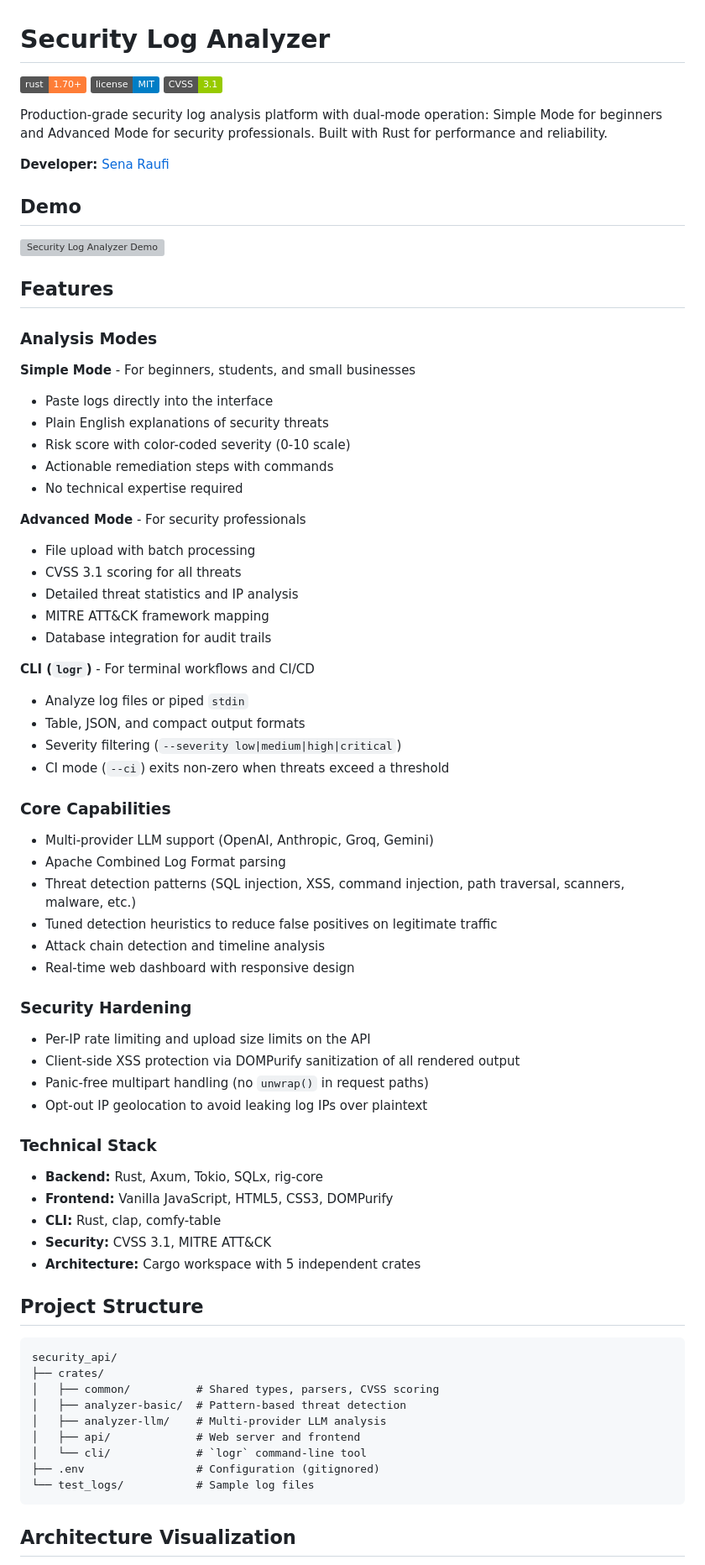
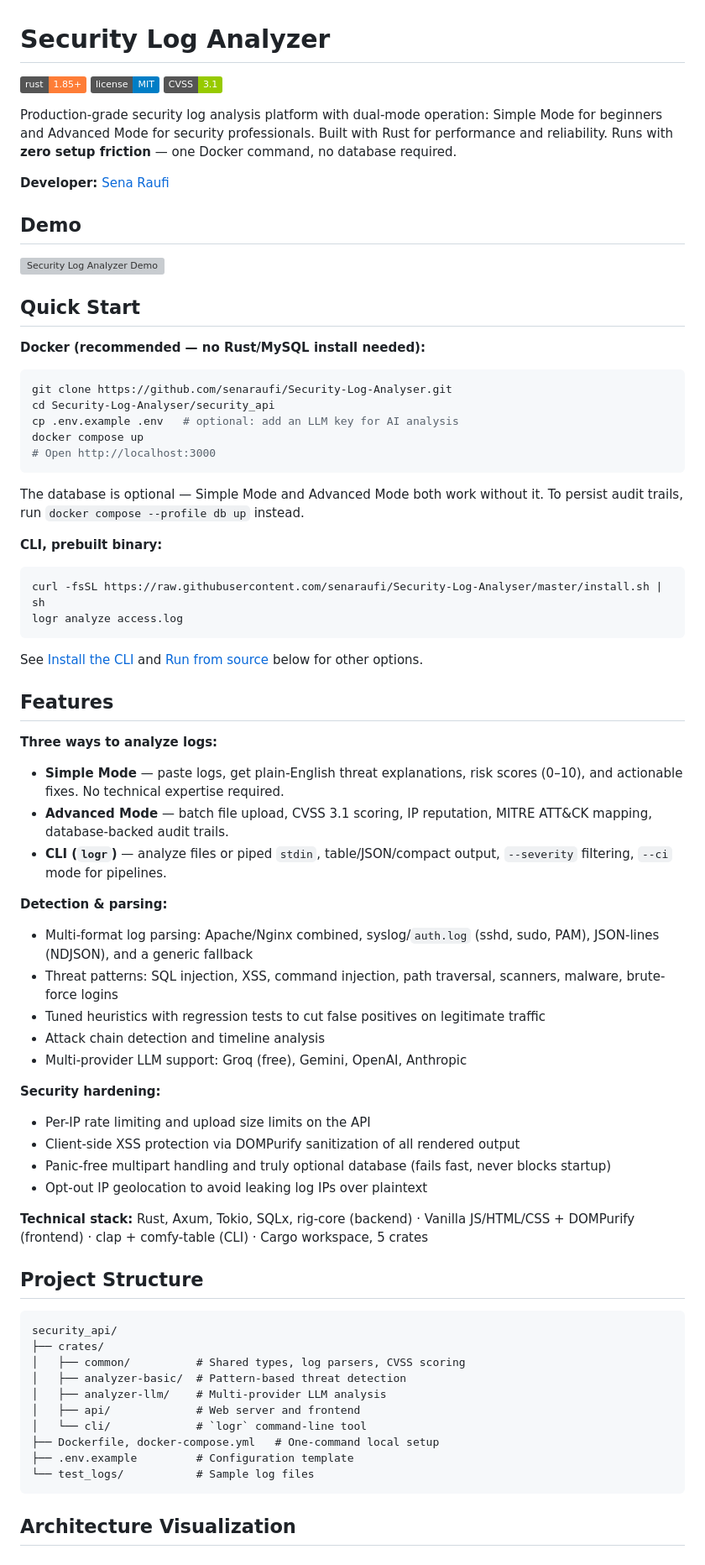
Before and after one commit to Senaraufi/Security-Log-Analyser, a Markdown page: README.md, the part around one of its changes. Shown at 84% size. Rendered like a GitHub page; badges without logos; grey boxes are pictures that could not be loaded.

````diff
--- a/README.md
+++ b/README.md
@@ -1,10 +1,10 @@
 # Security Log Analyzer
 
-[![Rust](https://img.shields.io/badge/rust-1.70%2B-orange.svg)](https://www.rust-lang.org/)
+[![Rust](https://img.shields.io/badge/rust-1.85%2B-orange.svg)](https://www.rust-lang.org/)
 [![License](https://img.shields.io/badge/license-MIT-blue.svg)](LICENSE)
 [![CVSS](https://img.shields.io/badge/CVSS-3.1-green.svg)](https://www.first.org/cvss/)
 
-Production-grade security log analysis platform with dual-mode operation: Simple Mode for beginners and Advanced Mode for security professionals. Built with Rust for performance and reliability.
+Production-grade security log analysis platform with dual-mode operation: Simple Mode for beginners and Advanced Mode for security professionals. Built with Rust for performance and reliability. Runs with **zero setup friction** — one Docker command, no database required.
 
 **Developer:** [Sena Raufi](https://github.com/Senaraufi)
 
@@ -12,62 +12,63 @@ Production-grade security log analysis platform with dual-mode operation: Simple
 
 ![Security Log Analyzer Demo](docs/Logr-trailer.gif)
 
+## Quick Start
+
+**Docker (recommended — no Rust/MySQL install needed):**
+
+```bash
+git clone https://github.com/senaraufi/Security-Log-Analyser.git
+cd Security-Log-Analyser/security_api
+cp .env.example .env   # optional: add an LLM key for AI analysis
+docker compose up
+# Open http://localhost:3000
+```
+
+The database is optional — Simple Mode and Advanced Mode both work without it. To persist audit trails, run `docker compose --profile db up` instead.
+
+**CLI, prebuilt binary:**
+
+```bash
+curl -fsSL https://raw.githubusercontent.com/senaraufi/Security-Log-Analyser/master/install.sh | sh
+logr analyze access.log
+```
+
+See [Install the CLI](#install-the-cli-logr) and [Run from source](#run-from-source) below for other options.
+
 ## Features
 
-### Analysis Modes
+**Three ways to analyze logs:**
+- **Simple Mode** — paste logs, get plain-English threat explanations, risk scores (0–10), and actionable fixes. No technical expertise required.
+- **Advanced Mode** — batch file upload, CVSS 3.1 scoring, IP reputation, MITRE ATT&CK mapping, database-backed audit trails.
+- **CLI (`logr`)** — analyze files or piped `stdin`, table/JSON/compact output, `--severity` filtering, `--ci` mode for pipelines.
 
-**Simple Mode** - For beginners, students, and small businesses
-- Paste logs directly into the interface
-- Plain English explanations of security threats
-- Risk score with color-coded severity (0-10 scale)
-- Actionable remediation steps with commands
-- No technical expertise required
+**Detection & parsing:**
+- Multi-format log parsing: Apache/Nginx combined, syslog/`auth.log` (sshd, sudo, PAM), JSON-lines (NDJSON), and a generic fallback
+- Threat patterns: SQL injection, XSS, command injection, path traversal, scanners, malware, brute-force logins
+- Tuned heuristics with regression tests to cut false positives on legitimate traffic
+- Attack chain detection and timeline analysis
+- Multi-provider LLM support: Groq (free), Gemini, OpenAI, Anthropic
 
-**Advanced Mode** - For security professionals
-- File upload with batch processing
-- CVSS 3.1 scoring for all threats
-- Detailed threat statistics and IP analysis
-- MITRE ATT&CK framework mapping
-- Database integration for audit trails
-
-**CLI (`logr`)** - For terminal workflows and CI/CD
-- Analyze log files or piped `stdin`
-- Table, JSON, and compact output formats
-- Severity filtering (`--severity low|medium|high|critical`)
-- CI mode (`--ci`) exits non-zero when threats exceed a threshold
-
-### Core Capabilities
-- Multi-provider LLM support (OpenAI, Anthropic, Groq, Gemini)
-- Apache Combined Log Format parsing
-- Threat detection patterns (SQL injection, XSS, command injection, path traversal, scanners, malware, etc.)
-- Tuned detection heuristics to reduce false positives on legitimate traffic
-- Attack chain detection and timeline analysis
-- Real-time web dashboard with responsive design
-
-### Security Hardening
+**Security hardening:**
 - Per-IP rate limiting and upload size limits on the API
 - Client-side XSS protection via DOMPurify sanitization of all rendered output
-- Panic-free multipart handling (no `unwrap()` in request paths)
+- Panic-free multipart handling and truly optional database (fails fast, never blocks startup)
 - Opt-out IP geolocation to avoid leaking log IPs over plaintext
 
-### Technical Stack
-- **Backend:** Rust, Axum, Tokio, SQLx, rig-core
-- **Frontend:** Vanilla JavaScript, HTML5, CSS3, DOMPurify
-- **CLI:** Rust, clap, comfy-table
-- **Security:** CVSS 3.1, MITRE ATT&CK
-- **Architecture:** Cargo workspace with 5 independent crates
+**Technical stack:** Rust, Axum, Tokio, SQLx, rig-core (backend) · Vanilla JS/HTML/CSS + DOMPurify (frontend) · clap + comfy-table (CLI) · Cargo workspace, 5 crates
 
 ## Project Structure
 
 ```
 security_api/
 ├── crates/
-│   ├── common/          # Shared types, parsers, CVSS scoring
+│   ├── common/          # Shared types, log parsers, CVSS scoring
 │   ├── analyzer-basic/  # Pattern-based threat detection
 │   ├── analyzer-llm/    # Multi-provider LLM analysis
 │   ├── api/             # Web server and frontend
 │   └── cli/             # `logr` command-line tool
-├── .env                 # Configuration (gitignored)
+├── Dockerfile, docker-compose.yml   # One-command local setup
+├── .env.example         # Configuration template
 └── test_logs/           # Sample log files
 ```
 
````
Also changed, not shown: other parts of README.md (+21 -109 lines).
